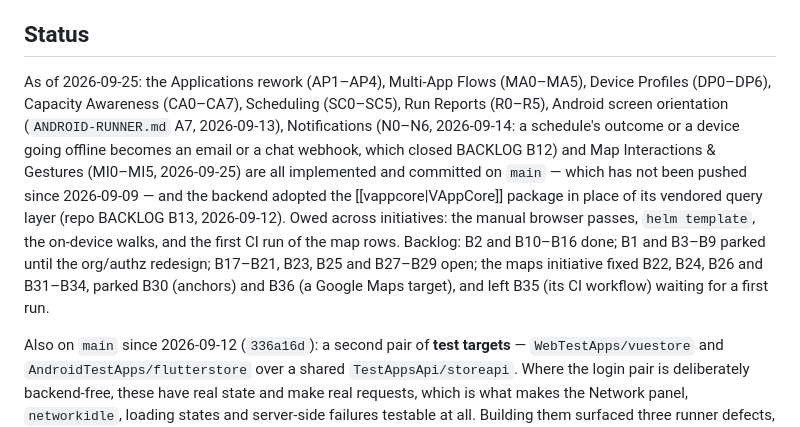
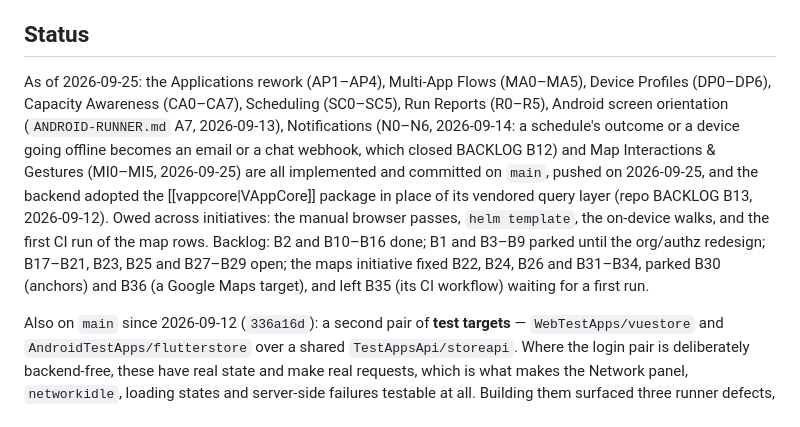
Before and after one commit to velatrix/code-brain, a Markdown page: projects/spectium/_moc.md, the part around one of its changes. GitHub-like rendering.

```diff
--- a/projects/spectium/_moc.md
+++ b/projects/spectium/_moc.md
@@ -15,7 +15,7 @@ Multi-tenant SaaS (and on-prem distributable) visual test automation platform: u
 
 ## Status
 
-As of 2026-09-25: the Applications rework (AP1–AP4), Multi-App Flows (MA0–MA5), Device Profiles (DP0–DP6), Capacity Awareness (CA0–CA7), Scheduling (SC0–SC5), Run Reports (R0–R5), Android screen orientation (`ANDROID-RUNNER.md` A7, 2026-09-13), Notifications (N0–N6, 2026-09-14: a schedule's outcome or a device going offline becomes an email or a chat webhook, which closed BACKLOG B12) and Map Interactions & Gestures (MI0–MI5, 2026-09-25) are all implemented and committed on `main` — which has not been pushed since 2026-09-09 — and the backend adopted the [[vappcore|VAppCore]] package in place of its vendored query layer (repo BACKLOG B13, 2026-09-12). Owed across initiatives: the manual browser passes, `helm template`, the on-device walks, and the first CI run of the map rows. Backlog: B2 and B10–B16 done; B1 and B3–B9 parked until the org/authz redesign; B17–B21, B23, B25 and B27–B29 open; the maps initiative fixed B22, B24, B26 and B31–B34, parked B30 (anchors) and B36 (a Google Maps target), and left B35 (its CI workflow) waiting for a first run.
+As of 2026-09-25: the Applications rework (AP1–AP4), Multi-App Flows (MA0–MA5), Device Profiles (DP0–DP6), Capacity Awareness (CA0–CA7), Scheduling (SC0–SC5), Run Reports (R0–R5), Android screen orientation (`ANDROID-RUNNER.md` A7, 2026-09-13), Notifications (N0–N6, 2026-09-14: a schedule's outcome or a device going offline becomes an email or a chat webhook, which closed BACKLOG B12) and Map Interactions & Gestures (MI0–MI5, 2026-09-25) are all implemented and committed on `main`, pushed on 2026-09-25, and the backend adopted the [[vappcore|VAppCore]] package in place of its vendored query layer (repo BACKLOG B13, 2026-09-12). Owed across initiatives: the manual browser passes, `helm template`, the on-device walks, and the first CI run of the map rows. Backlog: B2 and B10–B16 done; B1 and B3–B9 parked until the org/authz redesign; B17–B21, B23, B25 and B27–B29 open; the maps initiative fixed B22, B24, B26 and B31–B34, parked B30 (anchors) and B36 (a Google Maps target), and left B35 (its CI workflow) waiting for a first run.
 
 Also on `main` since 2026-09-12 (`336a16d`): a second pair of **test targets** — `WebTestApps/vuestore` and `AndroidTestApps/flutterstore` over a shared `TestAppsApi/storeapi`. Where the login pair is deliberately backend-free, these have real state and make real requests, which is what makes the Network panel, `networkidle`, loading states and server-side failures testable at all. Building them surfaced three runner defects, each now with a fixture built to make it visible: **B16** an Android text selector could not match a Flutter label, though `Backend/Docs/AndroidNodes.md` and `flutterlogin`'s README both said it could (fixed 2026-09-14); **B17** the two frame nodes cannot act inside an iframe; **B18** a native browser dialog is auto-dismissed before a flow can answer it. **B19** is the owed pass of running these targets through Spectium itself.
 
```
Also changed, not shown: other parts of projects/spectium/_moc.md (+1 -1 lines).
